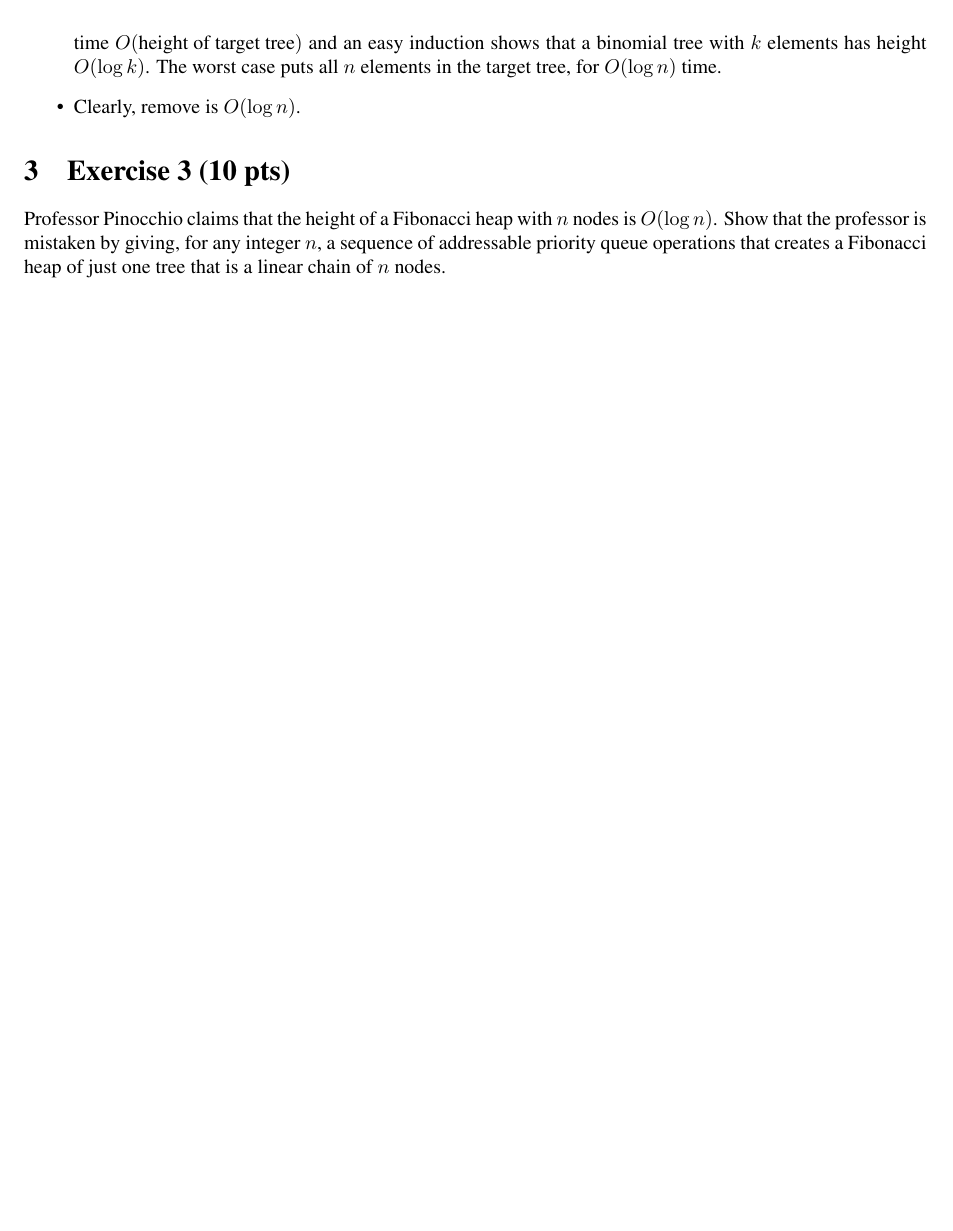
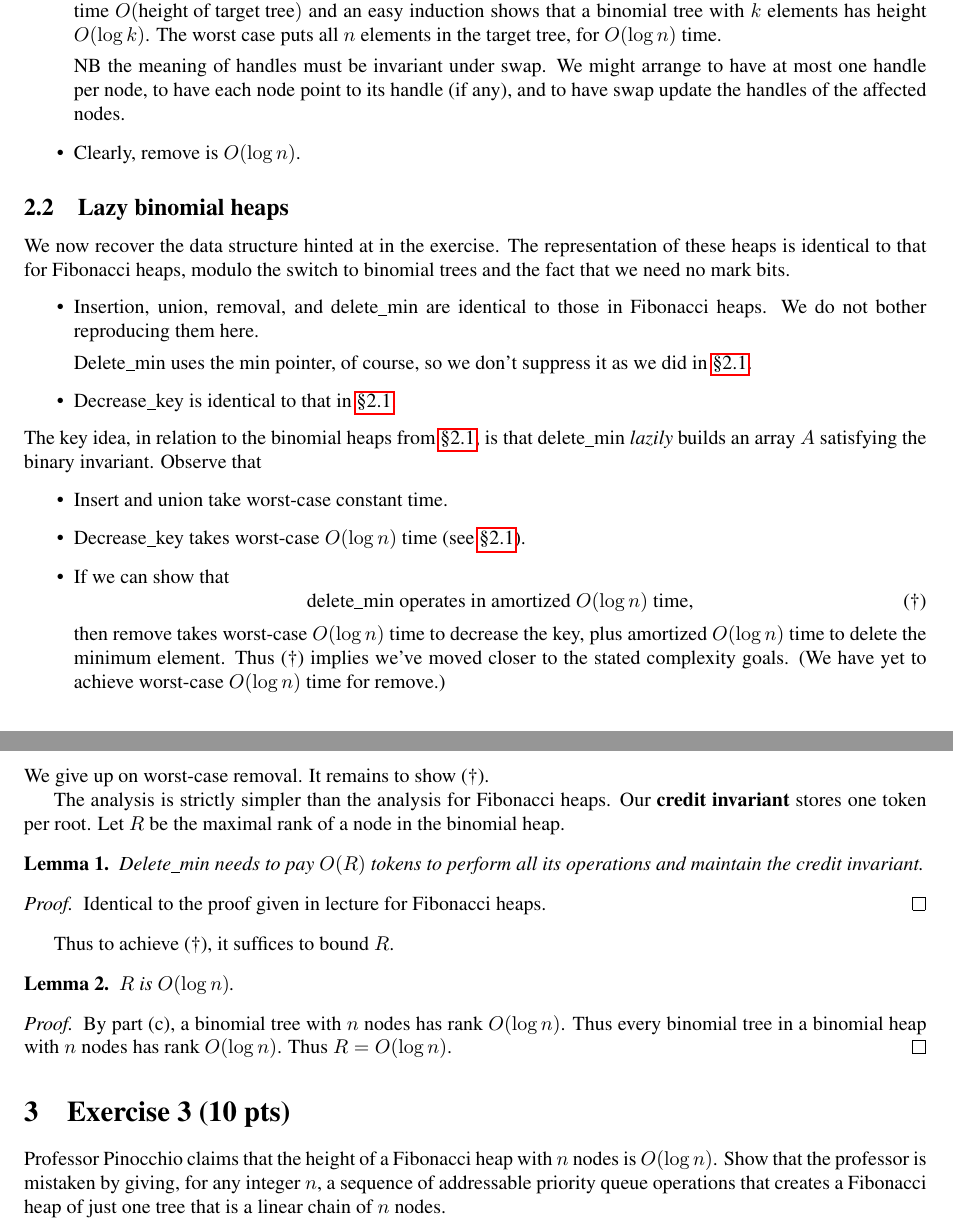
Before and after one commit to felipeqc/alg-class, a LaTeX document (ex05.tex): part of page 5 of 7 before the commit and two parts of pages 5 and 6 of 8 after it, the two joined at a grey line, cut so that both start at the same text, the shorter picture padded with empty space. Compiled offline with pdfLaTeX.

Commit message:
ex2, lazy binomial heaps.

```diff
--- a/ex05.tex
+++ b/ex05.tex
@@ -79,6 +79,7 @@
 \newcommand{\ie}{\emph{i.e.,} }
 \newcommand{\eg}{\emph{e.g.,} }
 \usepackage{hyperref}
+\newcommand*{\Sref}[1]{\hyperref[#1]{\S\ref*{#1}}}
 \newcommand*{\figref}[1]{\hyperref[#1]{Figure~\ref*{#1}}}
 
 \title{Exercise Sheet 4---Algorithms and Data Structures}
@@ -359,10 +379,65 @@ Adjust the target node's key, then bubble it up toward the root of its binomial
 This algorithm runs in time $O(\text{height of target tree})$ and an easy induction shows that a binomial tree with $k$ elements has height $O(\log k)$.
 The worst case puts all $n$ elements in the target tree, for $O(\log n)$ time.
 
+NB the meaning of handles must be invariant under swap.
+We might arrange to have at most one handle per node, to have each node point to its handle (if any), and to have swap update the handles of the affected nodes.
+
 \item
 Clearly, remove is $O(\log n)$.
 
 \end{itemize}
+
+\subsection{Lazy binomial heaps}\label{sec:binfibheap}
+
+We now recover the data structure hinted at in the exercise.
+The representation of these heaps is identical to that for Fibonacci heaps, modulo the switch to binomial trees and the fact that we need no mark bits.
+\begin{itemize}
+	\item Insertion, union, removal, and delete\any{}min are identical to those in Fibonacci heaps.
+	We do not bother reproducing them here.
+
+	Delete\any{}min uses the min pointer, of course, so we don't suppress it as we did in~\Sref{sec:binheap}.
+
+	\item Decrease\any{}key is identical to that in~\Sref{sec:binheap}.
+\end{itemize}
+The key idea, in relation to the binomial heaps from~\Sref{sec:binheap}, is that delete\any{}min \emph{lazily} builds an array $A$ satisfying the binary invariant.
+Observe that
+\begin{itemize}
+	\item Insert and union take worst-case constant time.
+	\item Decrease\any{}key takes worst-case $O(\log n)$ time (see~\Sref{sec:binheap}).
+	\item If we can show that
+	\[
+		\text{delete\any{}min operates in amortized $O(\log n)$ time,}\tag{\dag}
+	\]
+	then remove takes worst-case $O(\log n)$ time to decrease the key, plus amortized $O(\log n)$ time to delete the minimum element.
+	Thus~(\dag) implies we've moved closer to the stated complexity goals.
+	(We have yet to achieve worst-case $O(\log n)$ time for remove.)
+\end{itemize}
+We give up on worst-case removal.
+It remains to show~(\dag).
+
+The analysis is strictly simpler than the analysis for Fibonacci heaps.
+Our \textbf{credit invariant} stores one token per root.
+Let $R$ be the maximal rank of a node in the binomial heap.
+
+\begin{mylemma}
+	Delete\any{}min needs to pay $O(R)$ tokens to perform all its operations and maintain the credit invariant.
+\end{mylemma}
+
+\begin{proof}
+	Identical to the proof given in lecture for Fibonacci heaps.
+\end{proof}
+
+Thus to achieve~(\dag), it suffices to bound $R$.
+
+\begin{mylemma}
+	$R$ is $O(\log n)$.
+\end{mylemma}
+
+\begin{proof}
+	By part~(c), a binomial tree with $n$ nodes has rank $O(\log n)$.
+	Thus every binomial tree in a binomial heap with $n$ nodes has rank $O(\log n)$.
+	Thus $R = O(\log n)$.
+\end{proof}
 
 \section{Exercise 3 (10 pts)}
 
```
Also changed, not shown: ex05.tex (25 more changed lines).
